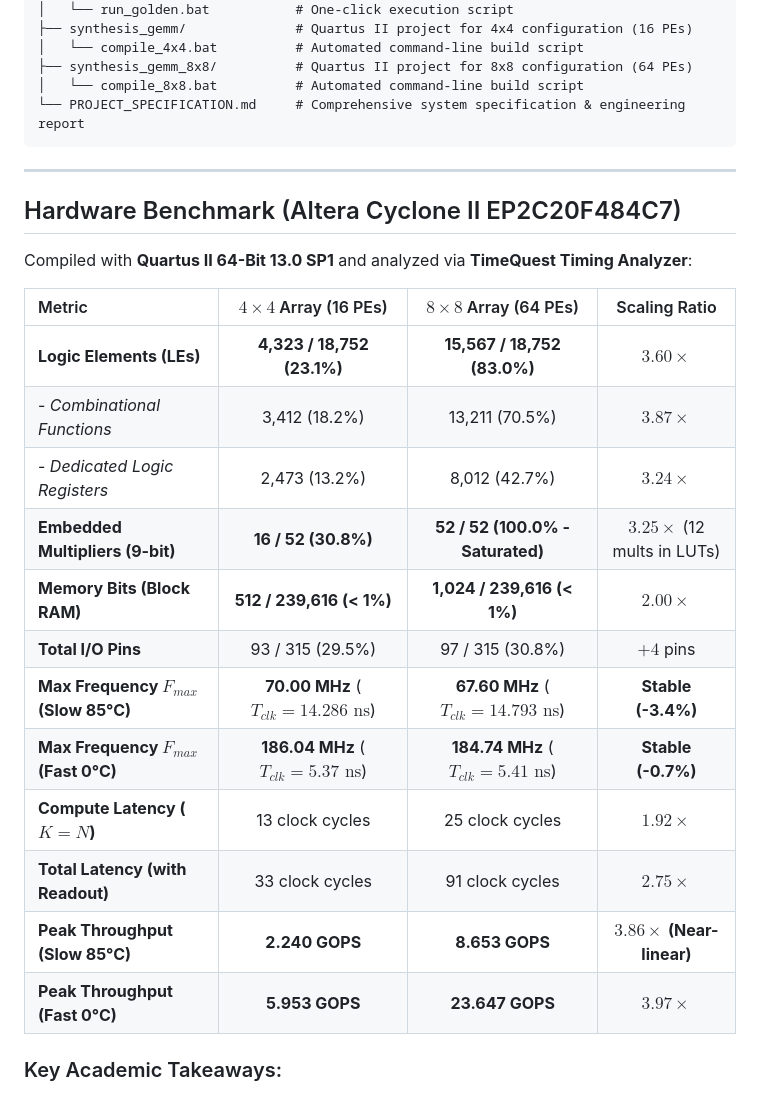
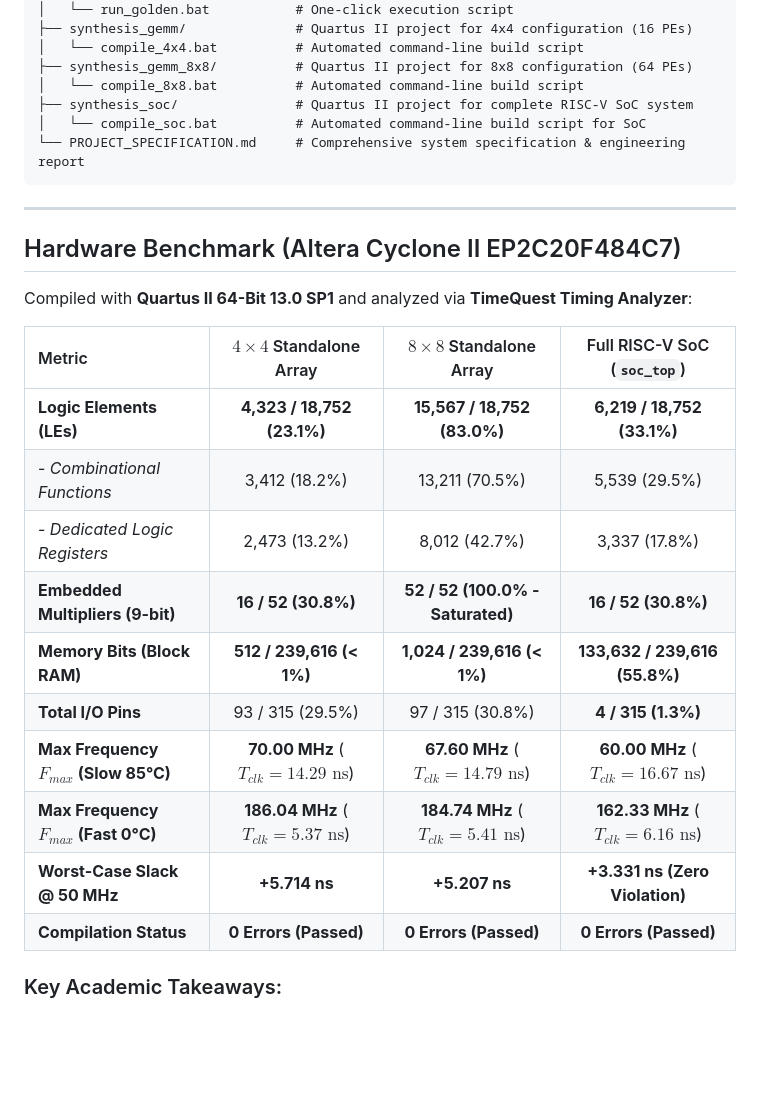
Before and after one commit to Sang-HCMUT/CNN_Accelerator_Systolic_Array, a Markdown page: README.md, the part around the change. GitHub-like rendering; blank space fills up the shorter version.

Commit message:
docs: add Full RISC-V SoC synthesis benchmark results to README and SPEC

````diff
--- a/README.md
+++ b/README.md
@@ -111,6 +111,8 @@ An open-source, modular, and parameterized hardware accelerator designed for Con
 │   └── compile_4x4.bat          # Automated command-line build script
 ├── synthesis_gemm_8x8/          # Quartus II project for 8x8 configuration (64 PEs)
 │   └── compile_8x8.bat          # Automated command-line build script
+├── synthesis_soc/               # Quartus II project for complete RISC-V SoC system
+│   └── compile_soc.bat          # Automated command-line build script for SoC
 └── PROJECT_SPECIFICATION.md     # Comprehensive system specification & engineering report
 ```
 
@@ -120,20 +122,18 @@ An open-source, modular, and parameterized hardware accelerator designed for Con
 
 Compiled with **Quartus II 64-Bit 13.0 SP1** and analyzed via **TimeQuest Timing Analyzer**:
 
-| Metric | $4 \times 4$ Array (16 PEs) | $8 \times 8$ Array (64 PEs) | Scaling Ratio |
+| Metric | $4 \times 4$ Standalone Array | $8 \times 8$ Standalone Array | Full RISC-V SoC (`soc_top`) |
 | :--- | :---: | :---: | :---: |
-| **Logic Elements (LEs)** | **4,323 / 18,752 (23.1%)** | **15,567 / 18,752 (83.0%)** | **$3.60\times$** |
-| - *Combinational Functions* | 3,412 (18.2%) | 13,211 (70.5%) | $3.87\times$ |
-| - *Dedicated Logic Registers* | 2,473 (13.2%) | 8,012 (42.7%) | $3.24\times$ |
-| **Embedded Multipliers (9-bit)** | **16 / 52 (30.8%)** | **52 / 52 (100.0% - Saturated)** | **$3.25\times$** (12 mults in LUTs) |
-| **Memory Bits (Block RAM)** | **512 / 239,616 (< 1%)** | **1,024 / 239,616 (< 1%)** | $2.00\times$ |
-| **Total I/O Pins** | 93 / 315 (29.5%) | 97 / 315 (30.8%) | $+4$ pins |
-| **Max Frequency $F_{max}$ (Slow 85°C)** | **70.00 MHz** ($T_{clk} = 14.286 \text{ ns}$) | **67.60 MHz** ($T_{clk} = 14.793 \text{ ns}$) | **Stable (-3.4%)** |
-| **Max Frequency $F_{max}$ (Fast 0°C)** | **186.04 MHz** ($T_{clk} = 5.37 \text{ ns}$) | **184.74 MHz** ($T_{clk} = 5.41 \text{ ns}$) | **Stable (-0.7%)** |
-| **Compute Latency ($K=N$)** | 13 clock cycles | 25 clock cycles | $1.92\times$ |
-| **Total Latency (with Readout)** | 33 clock cycles | 91 clock cycles | $2.75\times$ |
-| **Peak Throughput (Slow 85°C)** | **2.240 GOPS** | **8.653 GOPS** | **$3.86\times$ (Near-linear)** |
-| **Peak Throughput (Fast 0°C)** | **5.953 GOPS** | **23.647 GOPS** | **$3.97\times$** |
+| **Logic Elements (LEs)** | **4,323 / 18,752 (23.1%)** | **15,567 / 18,752 (83.0%)** | **6,219 / 18,752 (33.1%)** |
+| - *Combinational Functions* | 3,412 (18.2%) | 13,211 (70.5%) | 5,539 (29.5%) |
+| - *Dedicated Logic Registers* | 2,473 (13.2%) | 8,012 (42.7%) | 3,337 (17.8%) |
+| **Embedded Multipliers (9-bit)** | **16 / 52 (30.8%)** | **52 / 52 (100.0% - Saturated)** | **16 / 52 (30.8%)** |
+| **Memory Bits (Block RAM)** | **512 / 239,616 (< 1%)** | **1,024 / 239,616 (< 1%)** | **133,632 / 239,616 (55.8%)** |
+| **Total I/O Pins** | 93 / 315 (29.5%) | 97 / 315 (30.8%) | **4 / 315 (1.3%)** |
+| **Max Frequency $F_{max}$ (Slow 85°C)** | **70.00 MHz** ($T_{clk} = 14.29 \text{ ns}$) | **67.60 MHz** ($T_{clk} = 14.79 \text{ ns}$) | **60.00 MHz** ($T_{clk} = 16.67 \text{ ns}$) |
+| **Max Frequency $F_{max}$ (Fast 0°C)** | **186.04 MHz** ($T_{clk} = 5.37 \text{ ns}$) | **184.74 MHz** ($T_{clk} = 5.41 \text{ ns}$) | **162.33 MHz** ($T_{clk} = 6.16 \text{ ns}$) |
+| **Worst-Case Slack @ 50 MHz** | **+5.714 ns** | **+5.207 ns** | **+3.331 ns (Zero Violation)** |
+| **Compilation Status** | **0 Errors (Passed)** | **0 Errors (Passed)** | **0 Errors (Passed)** |
 
 ### Key Academic Takeaways:
 1. **$F_{max}$ Frequency Preservation**: By eliminating global broadcast routes and inserting pipelined registers between adjacent PEs, increasing the compute density by $4\times$ ($16 \to 64$ PEs) causes only a negligible $3.4\%$ frequency drop.
````
